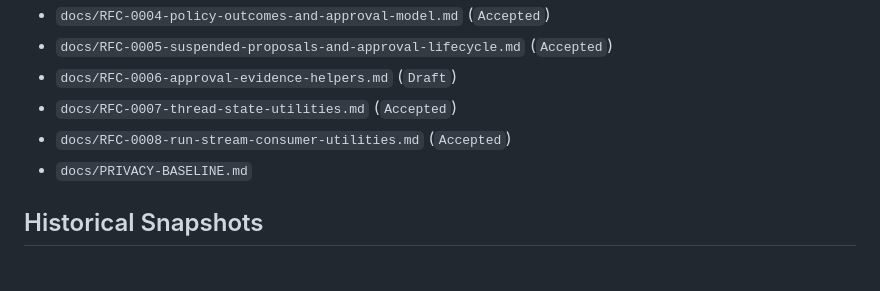
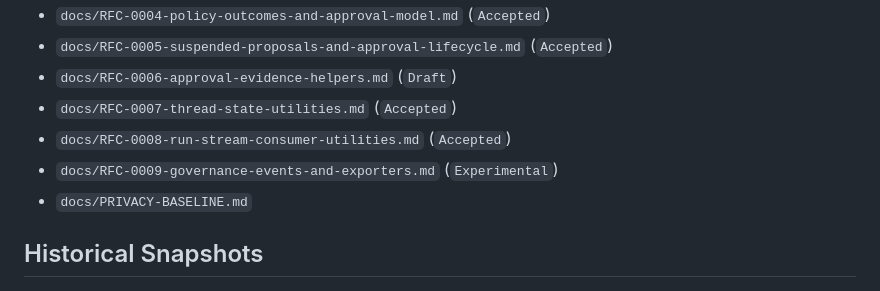
Before and after one commit to axiastudio/aioc, a Markdown page: README.md, the part around the change. GitHub-like rendering.

Commit message:
docs(rfc): add experimental governance events proposal

```diff
--- a/README.md
+++ b/README.md
@@ -265,6 +265,7 @@ AIOC adopts the following non-negotiable principles:
 - `docs/RFC-0006-approval-evidence-helpers.md` (`Draft`)
 - `docs/RFC-0007-thread-state-utilities.md` (`Accepted`)
 - `docs/RFC-0008-run-stream-consumer-utilities.md` (`Accepted`)
+- `docs/RFC-0009-governance-events-and-exporters.md` (`Experimental`)
 - `docs/PRIVACY-BASELINE.md`
 
 ## Historical Snapshots
```
Also changed, not shown: docs/RFC-0009-governance-events-and-exporters.md (added, +438 -0 lines).
